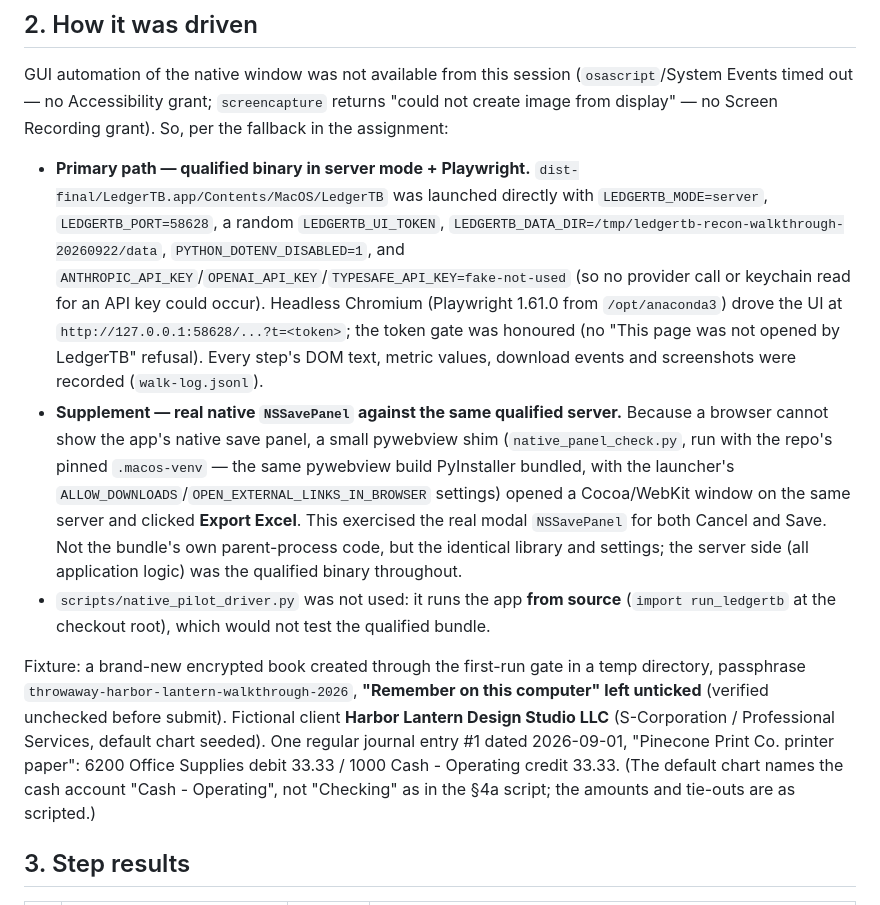
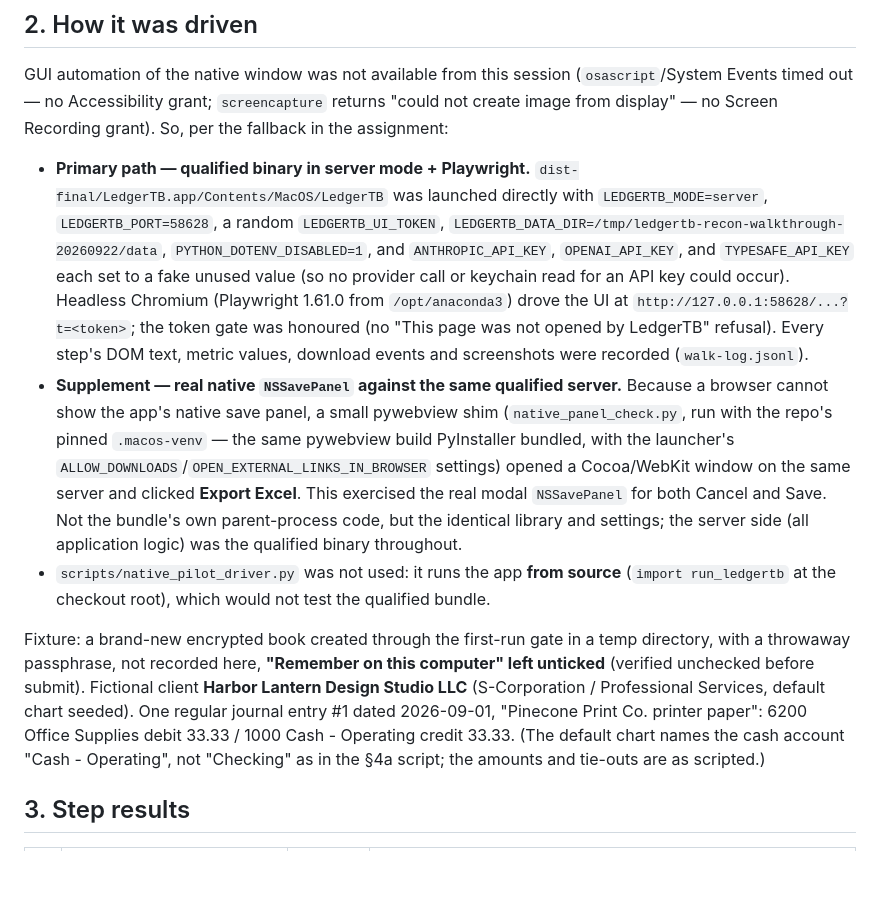
Before and after one commit to charliebarmore/LedgerTB, a Markdown page: docs/mac-reconciliation-export-walkthrough.md, the part around the change. Rendered like a GitHub page; blank space fills up the shorter version.

Commit message:
docs: redact throwaway passphrase from acceptance report
Co-authored-by: Charlie Barmore <charliebarmore@users.noreply.github.com>

```diff
--- a/docs/mac-reconciliation-export-walkthrough.md
+++ b/docs/mac-reconciliation-export-walkthrough.md
@@ -29,11 +29,12 @@ Not touched: `/Applications/LedgerTB.app` (still v1.7.2), the `~/LedgerLabs/ProB
 
 GUI automation of the native window was not available from this session (`osascript`/System Events timed out — no Accessibility grant; `screencapture` returns "could not create image from display" — no Screen Recording grant). So, per the fallback in the assignment:
 
-- **Primary path — qualified binary in server mode + Playwright.** `dist-final/LedgerTB.app/Contents/MacOS/LedgerTB` was launched directly with `LEDGERTB_MODE=server`, `LEDGERTB_PORT=58628`, a random `LEDGERTB_UI_TOKEN`, `LEDGERTB_DATA_DIR=/tmp/ledgertb-recon-walkthrough-20260922/data`, `PYTHON_DOTENV_DISABLED=1`, and `ANTHROPIC_API_KEY`/`OPENAI_API_KEY`/`TYPESAFE_API_KEY=fake-not-used` (so no provider call or keychain read for an API key could occur). Headless Chromium (Playwright 1.61.0 from `/opt/anaconda3`) drove the UI at `http://127.0.0.1:58628/...?t=<token>`; the token gate was honoured (no "This page was not opened by LedgerTB" refusal). Every step's DOM text, metric values, download events and screenshots were recorded (`walk-log.jsonl`).
+- **Primary path — qualified binary in server mode + Playwright.** `dist-final/LedgerTB.app/Contents/MacOS/LedgerTB` was launched directly with `LEDGERTB_MODE=server`, `LEDGERTB_PORT=58628`, a random `LEDGERTB_UI_TOKEN`, `LEDGERTB_DATA_DIR=/tmp/ledgertb-recon-walkthrough-20260922/data`, `PYTHON_DOTENV_DISABLED=1`, and `ANTHROPIC_API_KEY`, `OPENAI_API_KEY`, and `TYPESAFE_API_KEY` each set to a fake unused value (so no provider call or keychain read for an API key could occur).
+  Headless Chromium (Playwright 1.61.0 from `/opt/anaconda3`) drove the UI at `http://127.0.0.1:58628/...?t=<token>`; the token gate was honoured (no "This page was not opened by LedgerTB" refusal). Every step's DOM text, metric values, download events and screenshots were recorded (`walk-log.jsonl`).
 - **Supplement — real native `NSSavePanel` against the same qualified server.** Because a browser cannot show the app's native save panel, a small pywebview shim (`native_panel_check.py`, run with the repo's pinned `.macos-venv` — the same pywebview build PyInstaller bundled, with the launcher's `ALLOW_DOWNLOADS`/`OPEN_EXTERNAL_LINKS_IN_BROWSER` settings) opened a Cocoa/WebKit window on the same server and clicked **Export Excel**. This exercised the real modal `NSSavePanel` for both Cancel and Save. Not the bundle's own parent-process code, but the identical library and settings; the server side (all application logic) was the qualified binary throughout.
 - `scripts/native_pilot_driver.py` was not used: it runs the app **from source** (`import run_ledgertb` at the checkout root), which would not test the qualified bundle.
 
-Fixture: a brand-new encrypted book created through the first-run gate in a temp directory, passphrase `throwaway-harbor-lantern-walkthrough-2026`, **"Remember on this computer" left unticked** (verified unchecked before submit). Fictional client **Harbor Lantern Design Studio LLC** (S-Corporation / Professional Services, default chart seeded). One regular journal entry #1 dated 2026-09-01, "Pinecone Print Co. printer paper": 6200 Office Supplies debit 33.33 / 1000 Cash - Operating credit 33.33. (The default chart names the cash account "Cash - Operating", not "Checking" as in the §4a script; the amounts and tie-outs are as scripted.)
+Fixture: a brand-new encrypted book created through the first-run gate in a temp directory, with a throwaway passphrase, not recorded here, **"Remember on this computer" left unticked** (verified unchecked before submit). Fictional client **Harbor Lantern Design Studio LLC** (S-Corporation / Professional Services, default chart seeded). One regular journal entry #1 dated 2026-09-01, "Pinecone Print Co. printer paper": 6200 Office Supplies debit 33.33 / 1000 Cash - Operating credit 33.33. (The default chart names the cash account "Cash - Operating", not "Checking" as in the §4a script; the amounts and tie-outs are as scripted.)
 
 ## 3. Step results
 
```
